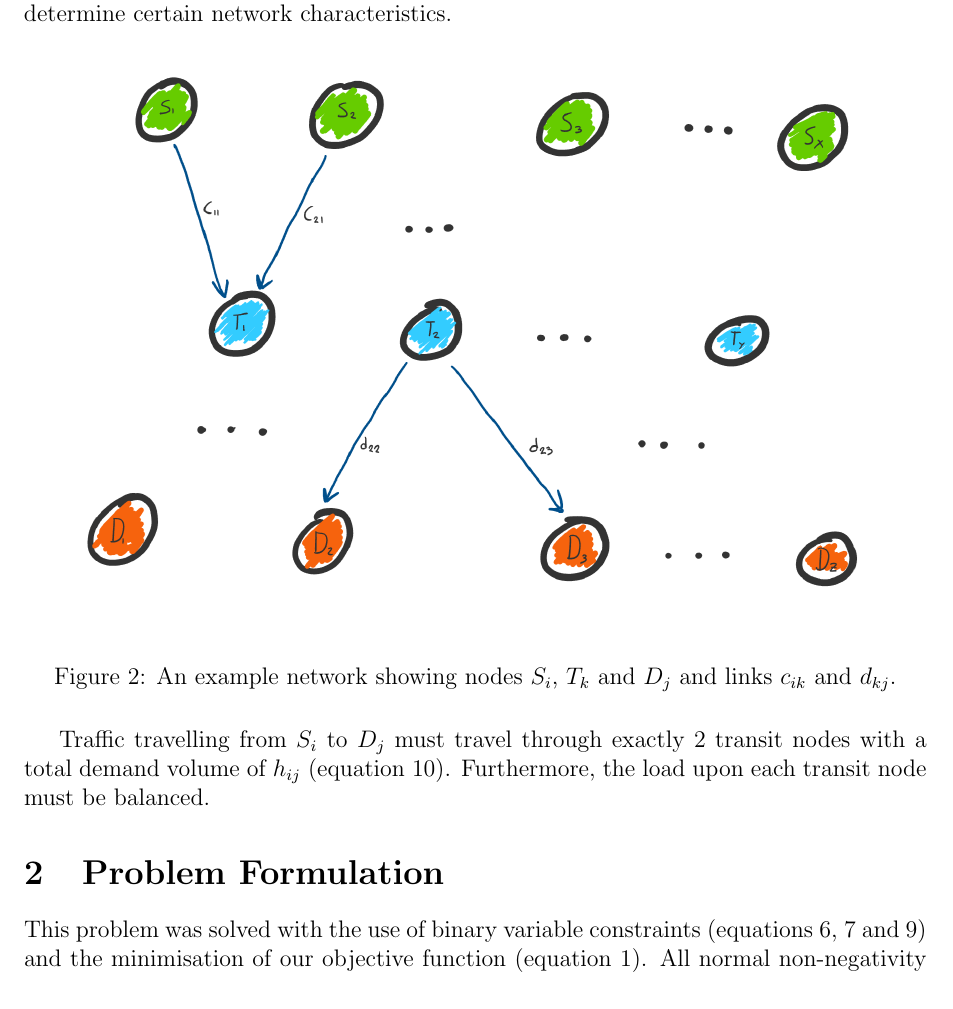
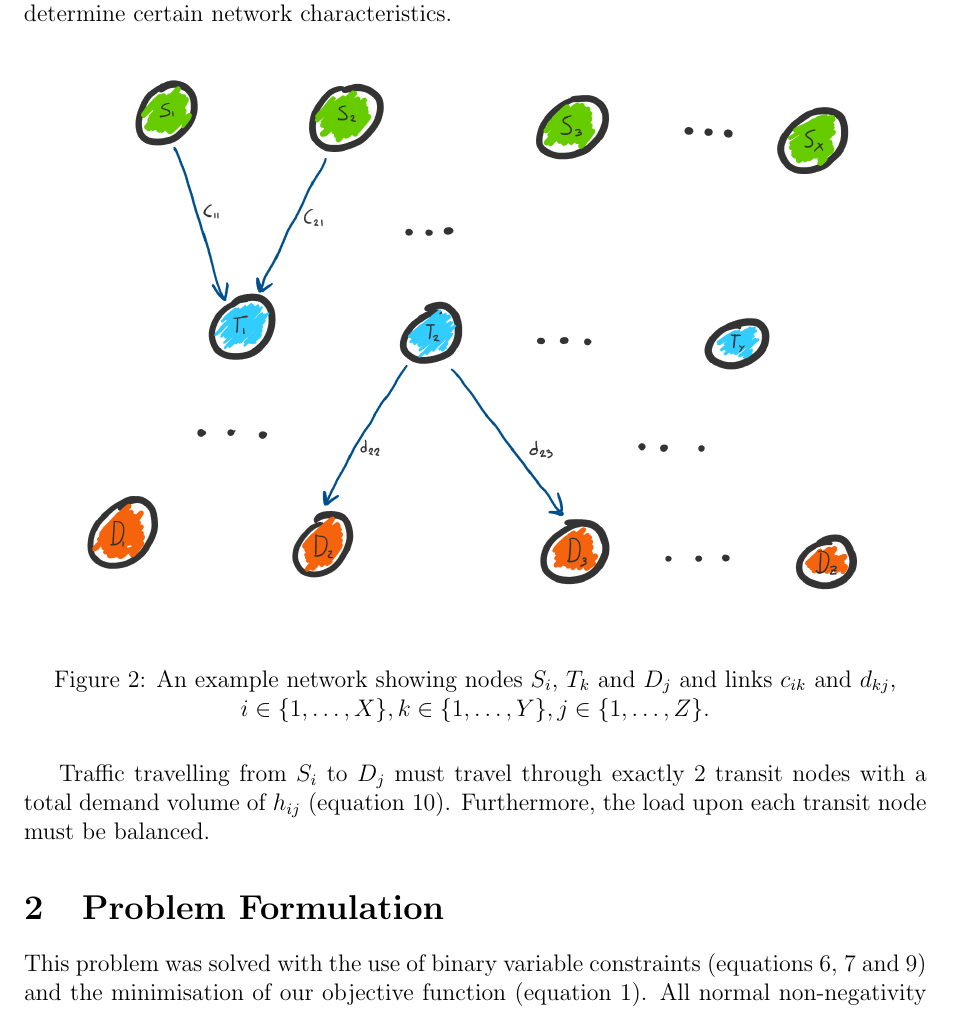
Before and after one commit to jpsheehan/cosc364-flow, a LaTeX document (report/report.tex): part of page 3 of 22, cut so that both start at the same text. The pictures show the PDF file report/report.pdf that the author committed with the source.

Commit message:
Made the report flow a little better.

```diff
--- a/report/report.tex
+++ b/report/report.tex
@@ -132,7 +132,7 @@ Given a network (figure \ref{fig:network}) with $X$ source nodes, $Y$ transit no
 \begin{figure}[H]
 	\centering
 	\includegraphics[width=\textwidth]{network}
-	\caption{An example network showing nodes $S_i$, $T_k$ and $D_j$ and links $c_{ik}$ and $d_{kj}$.}
+	\caption{An example network showing nodes $S_i$, $T_k$ and $D_j$ and links $c_{ik}$ and $d_{kj}$, $i \in \{1, \ldots, X\}, k \in \{1, \ldots, Y\}, j \in \{1, \ldots, Z\}$.}
 	\label{fig:network}
 \end{figure}
 
```
Also changed, not shown: report/report.pdf, report/report.tex (2 more changed lines).
